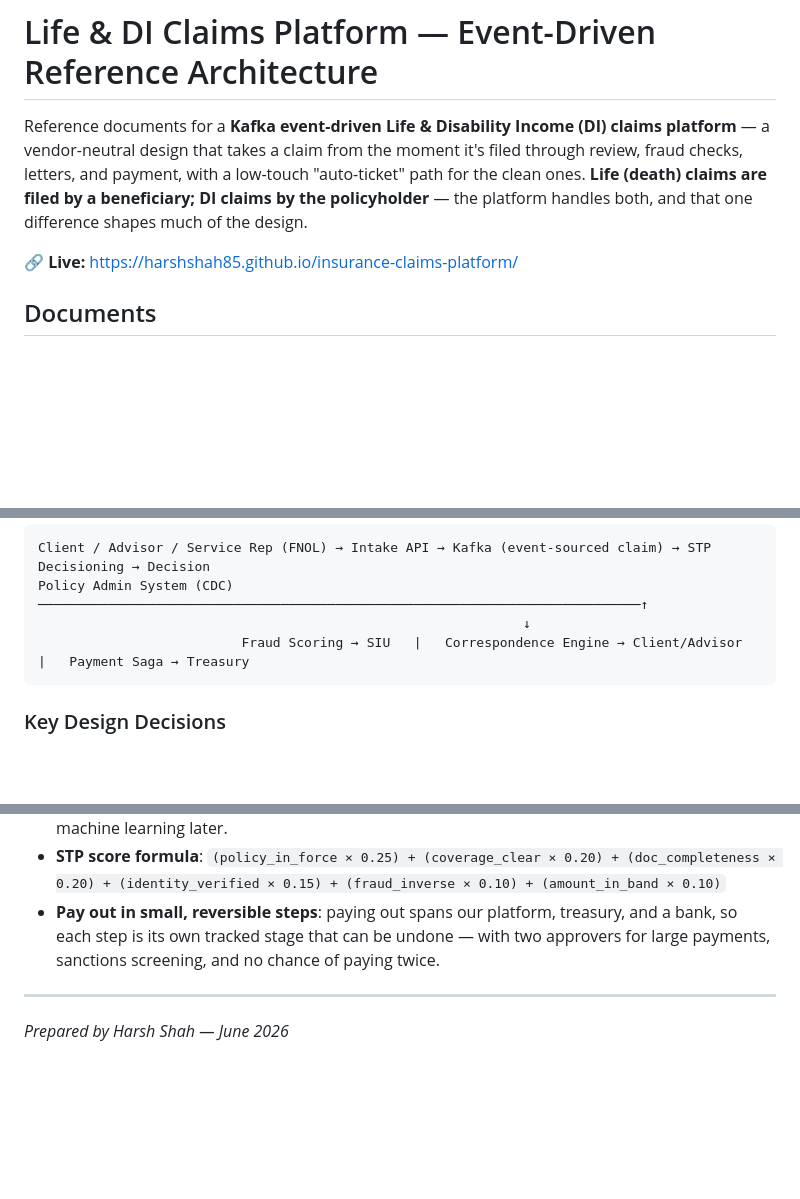
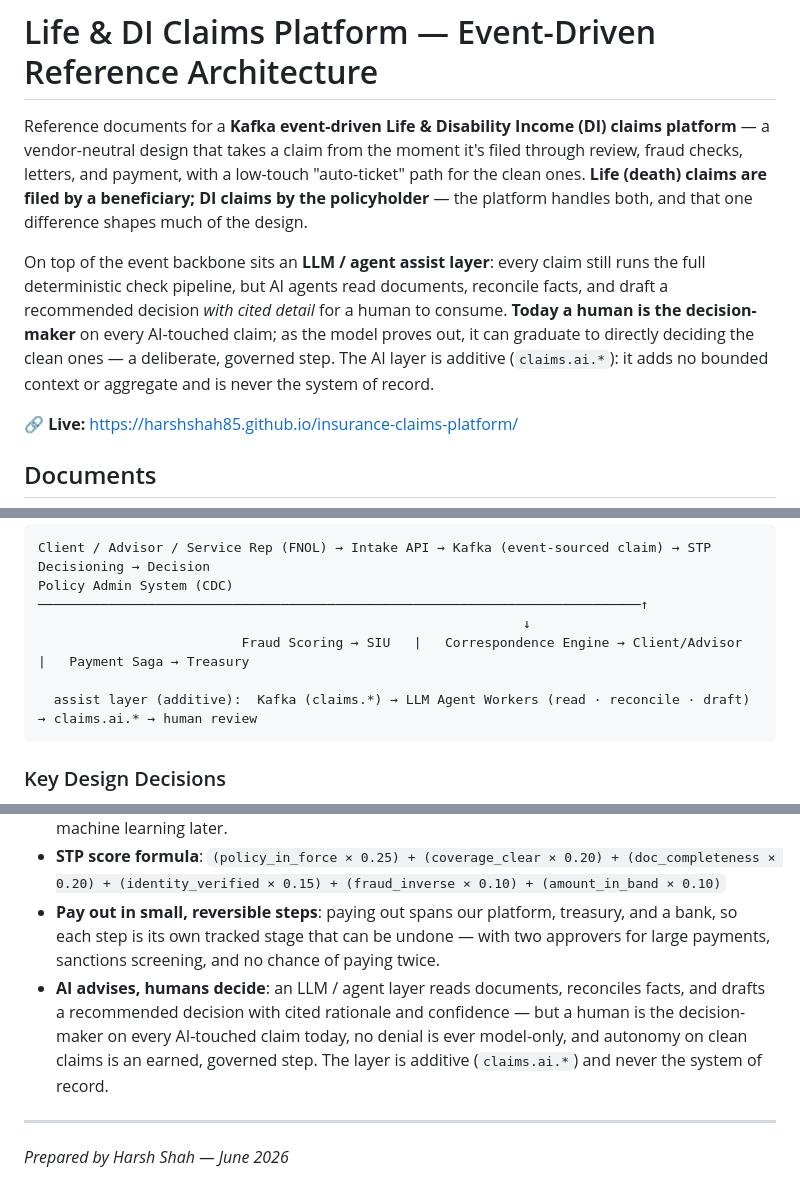
Before and after one commit to harshshah85/insurance-claims-platform, a Markdown page: README.md, 3 parts joined by grey strips. Rendered like a GitHub page; blank space fills up the shorter version.

Commit message:
README: add AI/LLM assist layer to intro, overview, and key decisions
Surface the LLM/agent layer in the top-level README: a paragraph in the
intro (recommend-then-decide, human as decision-maker, additive claims.ai.*),
an assist-layer line in the architecture overview diagram, and an
"AI advises, humans decide" key-decision bullet.

````diff
--- a/README.md
+++ b/README.md
@@ -1,6 +1,8 @@
 # Life &amp; DI Claims Platform — Event-Driven Reference Architecture
 
 Reference documents for a **Kafka event-driven Life &amp; Disability Income (DI) claims platform** — a vendor-neutral design that takes a claim from the moment it's filed through review, fraud checks, letters, and payment, with a low-touch "auto-ticket" path for the clean ones. **Life (death) claims are filed by a beneficiary; DI claims by the policyholder** — the platform handles both, and that one difference shapes much of the design.
+
+On top of the event backbone sits an **LLM / agent assist layer**: every claim still runs the full deterministic check pipeline, but AI agents read documents, reconcile facts, and draft a recommended decision *with cited detail* for a human to consume. **Today a human is the decision-maker** on every AI-touched claim; as the model proves out, it can graduate to directly deciding the clean ones — a deliberate, governed step. The AI layer is additive (`claims.ai.*`): it adds no bounded context or aggregate and is never the system of record.
 
 🔗 **Live:** https://harshshah85.github.io/insurance-claims-platform/
 
@@ -29,6 +31,8 @@ Client / Advisor / Service Rep (FNOL) → Intake API → Kafka (event-sourced cl
 Policy Admin System (CDC) ─────────────────────────────────────────────────────────────────────────────↑
                                                               ↓
                           Fraud Scoring → SIU   |   Correspondence Engine → Client/Advisor   |   Payment Saga → Treasury
+
+  assist layer (additive):  Kafka (claims.*) → LLM Agent Workers (read · reconcile · draft) → claims.ai.* → human review
 ```
 
 ### Key Design Decisions
@@ -37,6 +41,7 @@ Policy Admin System (CDC) ──────────────────
 - **Auto-ticket the clean claims**: a simple score (the STP score) sorts claims — ≥ 85 fully automatic, 65–84 quick human sign-off, 40–64 full review, &lt; 40 complex / fraud unit. Plain rules first, machine learning later.
 - **STP score formula**: `(policy_in_force × 0.25) + (coverage_clear × 0.20) + (doc_completeness × 0.20) + (identity_verified × 0.15) + (fraud_inverse × 0.10) + (amount_in_band × 0.10)`
 - **Pay out in small, reversible steps**: paying out spans our platform, treasury, and a bank, so each step is its own tracked stage that can be undone — with two approvers for large payments, sanctions screening, and no chance of paying twice.
+- **AI advises, humans decide**: an LLM / agent layer reads documents, reconciles facts, and drafts a recommended decision with cited rationale and confidence — but a human is the decision-maker on every AI-touched claim today, no denial is ever model-only, and autonomy on clean claims is an earned, governed step. The layer is additive (`claims.ai.*`) and never the system of record.
 
 ---
 *Prepared by Harsh Shah — June 2026*
````
